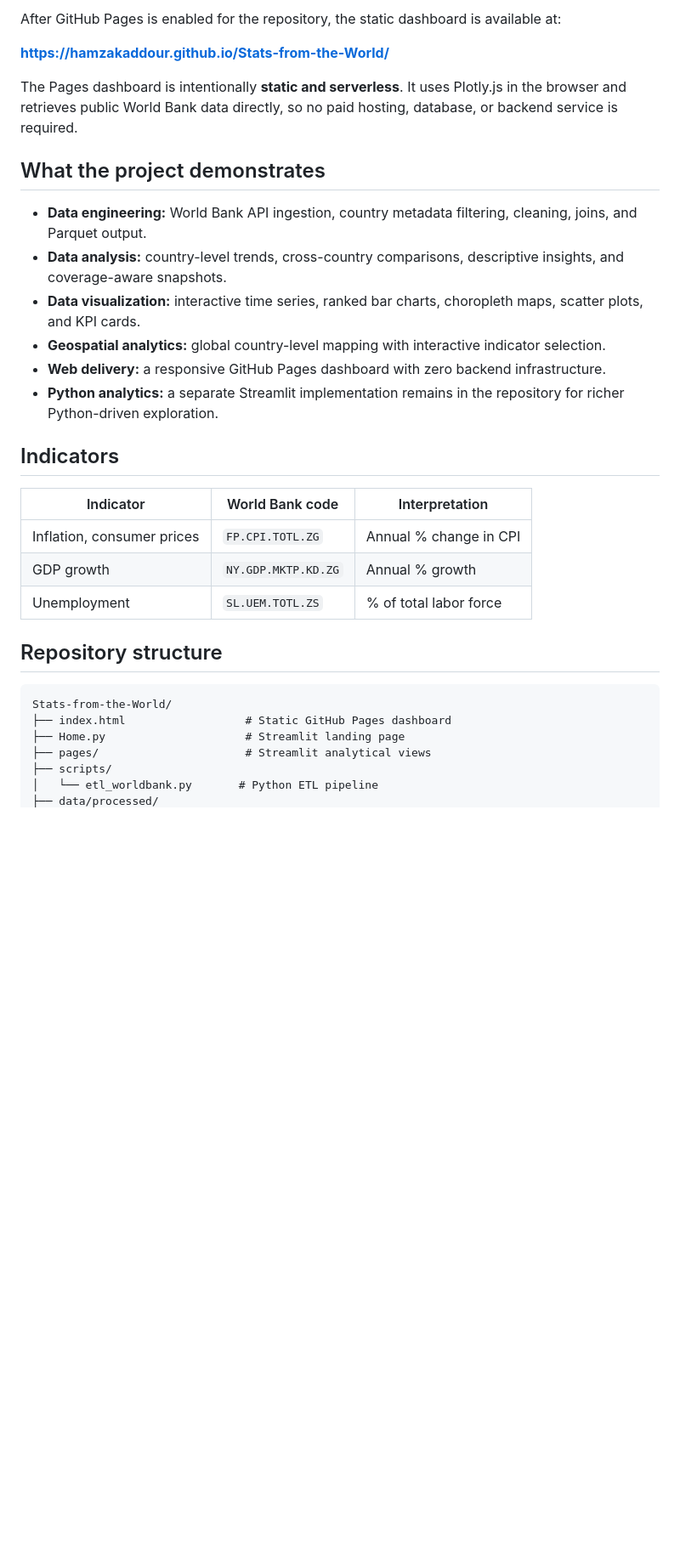
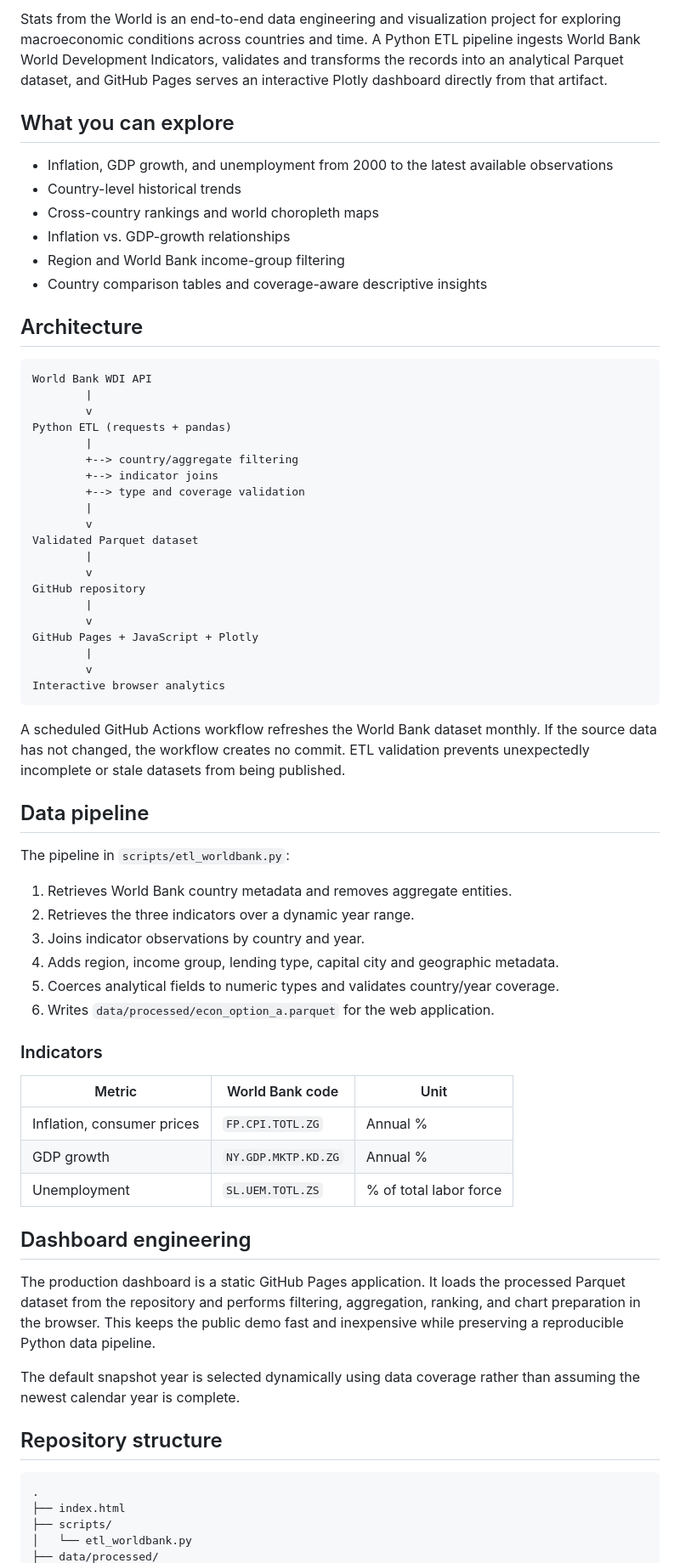
Before and after one commit to HamzaKaddour/Stats-from-the-World, a Markdown page: README.md, the part around one of its changes. Shown at 85% size. Drawn GitHub-style; blank space fills up the shorter version.

Commit message:
Rewrite README for production portfolio presentation

````diff
--- a/README.md
+++ b/README.md
@@ -6,34 +6,72 @@ An interactive global economic data project built around the **World Bank World
 
-After GitHub Pages is enabled for the repository, the static dashboard is available at:
+Stats from the World is an end-to-end data engineering and visualization project for exploring macroeconomic conditions across countries and time. A Python ETL pipeline ingests World Bank World Development Indicators, validates and transforms the records into an analytical Parquet dataset, and GitHub Pages serves an interactive Plotly dashboard directly from that artifact.
 
-**https://hamzakaddour.github.io/Stats-from-the-World/**
+## What you can explore
 
-The Pages dashboard is intentionally **static and serverless**. It uses Plotly.js in the browser and retrieves public World Bank data directly, so no paid hosting, database, or backend service is required.
+- Inflation, GDP growth, and unemployment from 2000 to the latest available observations
+- Country-level historical trends
+- Cross-country rankings and world choropleth maps
+- Inflation vs. GDP-growth relationships
+- Region and World Bank income-group filtering
+- Country comparison tables and coverage-aware descriptive insights
 
-## What the project demonstrates
+## Architecture
 
-- **Data engineering:** World Bank API ingestion, country metadata filtering, cleaning, joins, and Parquet output.
-- **Data analysis:** country-level trends, cross-country comparisons, descriptive insights, and coverage-aware snapshots.
-- **Data visualization:** interactive time series, ranked bar charts, choropleth maps, scatter plots, and KPI cards.
-- **Geospatial analytics:** global country-level mapping with interactive indicator selection.
-- **Web delivery:** a responsive GitHub Pages dashboard with zero backend infrastructure.
-- **Python analytics:** a separate Streamlit implementation remains in the repository for richer Python-driven exploration.
+```text
+World Bank WDI API
+        |
+        v
+Python ETL (requests + pandas)
+        |
+        +--> country/aggregate filtering
+        +--> indicator joins
+        +--> type and coverage validation
+        |
+        v
+Validated Parquet dataset
+        |
+        v
+GitHub repository
+        |
+        v
+GitHub Pages + JavaScript + Plotly
+        |
+        v
+Interactive browser analytics
+```
 
-## Indicators
+A scheduled GitHub Actions workflow refreshes the World Bank dataset monthly. If the source data has not changed, the workflow creates no commit. ETL validation prevents unexpectedly incomplete or stale datasets from being published.
 
-| Indicator | World Bank code | Interpretation |
+## Data pipeline
+
+The pipeline in `scripts/etl_worldbank.py`:
+
+1. Retrieves World Bank country metadata and removes aggregate entities.
+2. Retrieves the three indicators over a dynamic year range.
+3. Joins indicator observations by country and year.
+4. Adds region, income group, lending type, capital city and geographic metadata.
+5. Coerces analytical fields to numeric types and validates country/year coverage.
+6. Writes `data/processed/econ_option_a.parquet` for the web application.
+
+### Indicators
+
+| Metric | World Bank code | Unit |
 | --- | --- | --- |
-| Inflation, consumer prices | `FP.CPI.TOTL.ZG` | Annual % change in CPI |
-| GDP growth | `NY.GDP.MKTP.KD.ZG` | Annual % growth |
+| Inflation, consumer prices | `FP.CPI.TOTL.ZG` | Annual % |
+| GDP growth | `NY.GDP.MKTP.KD.ZG` | Annual % |
 | Unemployment | `SL.UEM.TOTL.ZS` | % of total labor force |
+
+## Dashboard engineering
+
+The production dashboard is a static GitHub Pages application. It loads the processed Parquet dataset from the repository and performs filtering, aggregation, ranking, and chart preparation in the browser. This keeps the public demo fast and inexpensive while preserving a reproducible Python data pipeline.
+
+The default snapshot year is selected dynamically using data coverage rather than assuming the newest calendar year is complete.
 
 ## Repository structure
 
-```
-Stats-from-the-World/
-├── index.html                  # Static GitHub Pages dashboard
-├── Home.py                     # Streamlit landing page
-├── pages/                      # Streamlit analytical views
+```text
+.
+├── index.html
 ├── scripts/
-│   └── etl_worldbank.py       # Python ETL pipeline
+│   └── etl_worldbank.py
 ├── data/processed/
````
Also changed, not shown: other parts of README.md (+29 -14 lines).
